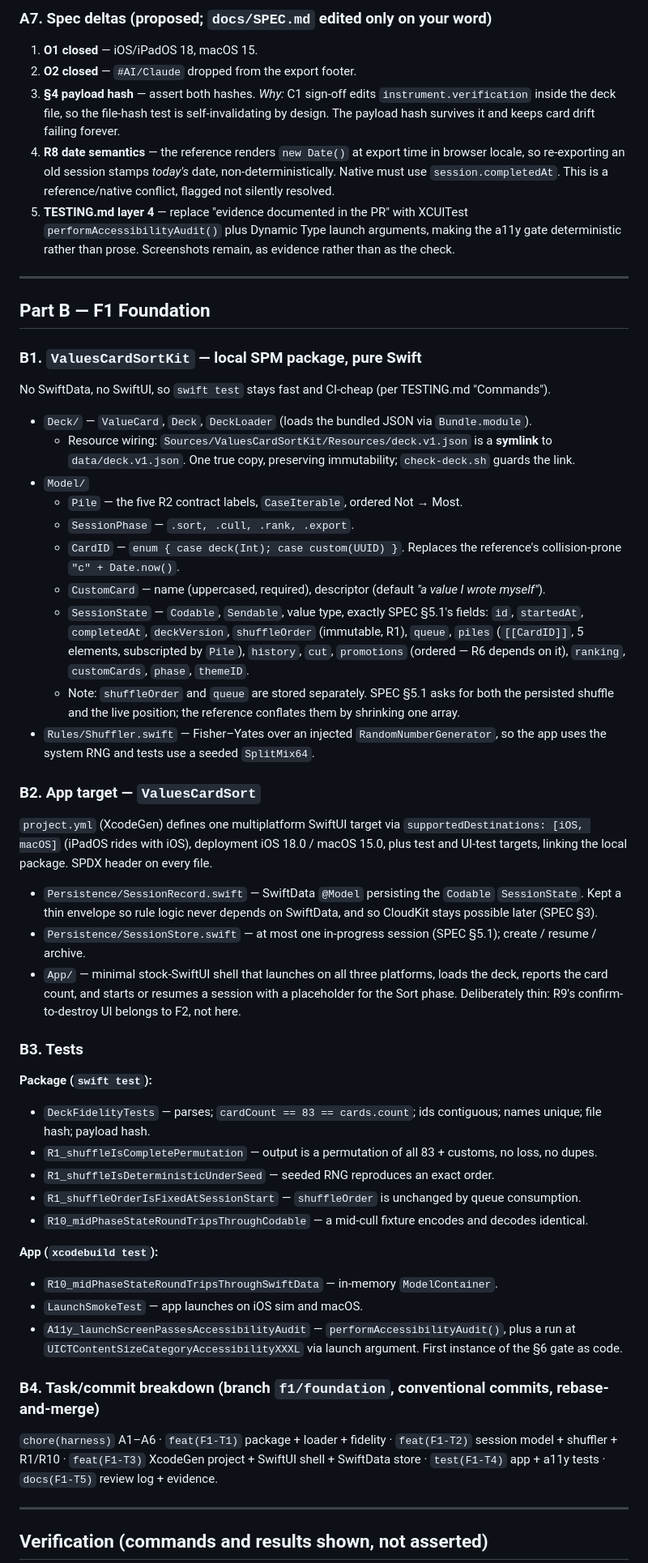
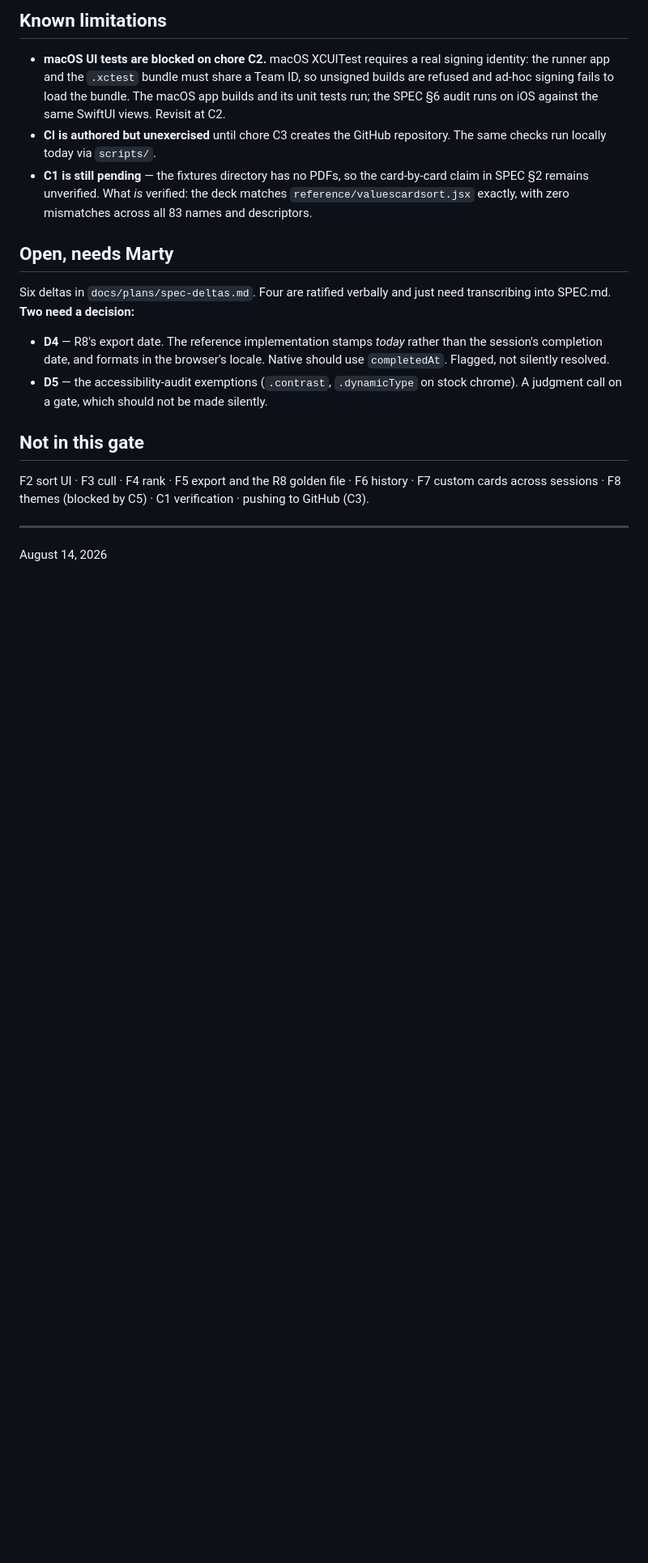
Before and after one commit to martin-gleason/values-card-sort, a Markdown page: docs/plans/f1-foundation.md, the part around one of its changes. Shown at 81% size. Drawn GitHub-style; blank space fills up the shorter version.

```diff
--- a/docs/plans/f1-foundation.md
+++ b/docs/plans/f1-foundation.md
@@ -62,75 +80,35 @@ report findings rather than fix them.
 
-### A7. Spec deltas (proposed; `docs/SPEC.md` edited only on your word)
-1. **O1 closed** — iOS/iPadOS 18, macOS 15.
-2. **O2 closed** — `#AI/Claude` dropped from the export footer.
-3. **§4 payload hash** — assert both hashes. *Why:* C1 sign-off edits `instrument.verification` inside the
-   deck file, so the file-hash test is self-invalidating by design. The payload hash survives it and keeps
-   card drift failing forever.
-4. **R8 date semantics** — the reference renders `new Date()` at export time in browser locale, so
-   re-exporting an old session stamps *today's* date, non-deterministically. Native must use
-   `session.completedAt`. This is a reference/native conflict, flagged not silently resolved.
-5. **TESTING.md layer 4** — replace "evidence documented in the PR" with XCUITest
-   `performAccessibilityAudit()` plus Dynamic Type launch arguments, making the a11y gate deterministic
-   rather than prose. Screenshots remain, as evidence rather than as the check.
+## Known limitations
 
----
+- **macOS UI tests are blocked on chore C2.** macOS XCUITest requires a real
+  signing identity: the runner app and the `.xctest` bundle must share a Team
+  ID, so unsigned builds are refused and ad-hoc signing fails to load the
+  bundle. The macOS app builds and its unit tests run; the SPEC §6 audit runs
+  on iOS against the same SwiftUI views. Revisit at C2.
+- **CI is authored but unexercised** until chore C3 creates the GitHub
+  repository. The same checks run locally today via `scripts/`.
+- **C1 is still pending** — the fixtures directory has no PDFs, so the
+  card-by-card claim in SPEC §2 remains unverified. What *is* verified: the
+  deck matches `reference/valuescardsort.jsx` exactly, with zero mismatches
+  across all 83 names and descriptors.
 
-## Part B — F1 Foundation
+## Open, needs Marty
 
-### B1. `ValuesCardSortKit` — local SPM package, pure Swift
-No SwiftData, no SwiftUI, so `swift test` stays fast and CI-cheap (per TESTING.md "Commands").
+Six deltas in `docs/plans/spec-deltas.md`. Four are ratified verbally and just
+need transcribing into SPEC.md. **Two need a decision:**
 
-- `Deck/` — `ValueCard`, `Deck`, `DeckLoader` (loads the bundled JSON via `Bundle.module`).
-  - Resource wiring: `Sources/ValuesCardSortKit/Resources/deck.v1.json` is a **symlink** to
-    `data/deck.v1.json`. One true copy, preserving immutability; `check-deck.sh` guards the link.
-- `Model/`
-  - `Pile` — the five R2 contract labels, `CaseIterable`, ordered Not → Most.
-  - `SessionPhase` — `.sort, .cull, .rank, .export`.
-  - `CardID` — `enum { case deck(Int); case custom(UUID) }`. Replaces the reference's collision-prone
-    `"c" + Date.now()`.
-  - `CustomCard` — name (uppercased, required), descriptor (default *"a value I wrote myself"*).
-  - `SessionState` — `Codable`, `Sendable`, value type, exactly SPEC §5.1's fields: `id`, `startedAt`,
-    `completedAt`, `deckVersion`, `shuffleOrder` (immutable, R1), `queue`, `piles` (`[[CardID]]`, 5
-    elements, subscripted by `Pile`), `history`, `cut`, `promotions` (ordered — R6 depends on it),
-    `ranking`, `customCards`, `phase`, `themeID`.
-  - Note: `shuffleOrder` and `queue` are stored separately. SPEC §5.1 asks for both the persisted shuffle
-    and the live position; the reference conflates them by shrinking one array.
-- `Rules/Shuffler.swift` — Fisher–Yates over an injected `RandomNumberGenerator`, so the app uses the
-  system RNG and tests use a seeded `SplitMix64`.
+- **D4** — R8's export date. The reference implementation stamps *today* rather
+  than the session's completion date, and formats in the browser's locale.
+  Native should use `completedAt`. Flagged, not silently resolved.
+- **D5** — the accessibility-audit exemptions (`.contrast`, `.dynamicType` on
+  stock chrome). A judgment call on a gate, which should not be made silently.
 
-### B2. App target — `ValuesCardSort`
-`project.yml` (XcodeGen) defines one multiplatform SwiftUI target via `supportedDestinations: [iOS, macOS]`
-(iPadOS rides with iOS), deployment iOS 18.0 / macOS 15.0, plus test and UI-test targets, linking the local
-package. SPDX header on every file.
+## Not in this gate
 
-- `Persistence/SessionRecord.swift` — SwiftData `@Model` persisting the `Codable` `SessionState`. Kept a
-  thin envelope so rule logic never depends on SwiftData, and so CloudKit stays possible later (SPEC §3).
-- `Persistence/SessionStore.swift` — at most one in-progress session (SPEC §5.1); create / resume / archive.
-- `App/` — minimal stock-SwiftUI shell that launches on all three platforms, loads the deck, reports the
-  card count, and starts or resumes a session with a placeholder for the Sort phase. Deliberately thin:
-  R9's confirm-to-destroy UI belongs to F2, not here.
+F2 sort UI · F3 cull · F4 rank · F5 export and the R8 golden file · F6 history ·
+F7 custom cards across sessions · F8 themes (blocked by C5) · C1 verification ·
+pushing to GitHub (C3).
 
-### B3. Tests
-**Package (`swift test`):**
-- `DeckFidelityTests` — parses; `cardCount == 83 == cards.count`; ids contiguous; names unique; file hash;
-  payload hash.
-- `R1_shuffleIsCompletePermutation` — output is a permutation of all 83 + customs, no loss, no dupes.
-- `R1_shuffleIsDeterministicUnderSeed` — seeded RNG reproduces an exact order.
-- `R1_shuffleOrderIsFixedAtSessionStart` — `shuffleOrder` is unchanged by queue consumption.
-- `R10_midPhaseStateRoundTripsThroughCodable` — a mid-cull fixture encodes and decodes identical.
+-----
+August 14, 2026
 
-**App (`xcodebuild test`):**
-- `R10_midPhaseStateRoundTripsThroughSwiftData` — in-memory `ModelContainer`.
-- `LaunchSmokeTest` — app launches on iOS sim and macOS.
-- `A11y_launchScreenPassesAccessibilityAudit` — `performAccessibilityAudit()`, plus a run at
-  `UICTContentSizeCategoryAccessibilityXXXL` via launch argument. First instance of the §6 gate as code.
-
-### B4. Task/commit breakdown (branch `f1/foundation`, conventional commits, rebase-and-merge)
-`chore(harness)` A1–A6 · `feat(F1-T1)` package + loader + fidelity · `feat(F1-T2)` session model + shuffler +
-R1/R10 · `feat(F1-T3)` XcodeGen project + SwiftUI shell + SwiftData store · `test(F1-T4)` app + a11y tests ·
-`docs(F1-T5)` review log + evidence.
-
----
-
-## Verification (commands and results shown, not asserted)
-
```
Also changed, not shown: other parts of docs/plans/f1-foundation.md (+66 -67 lines).
